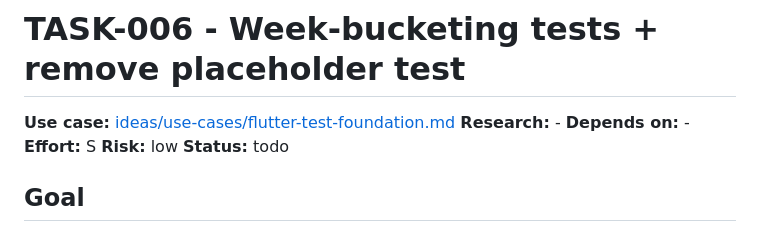
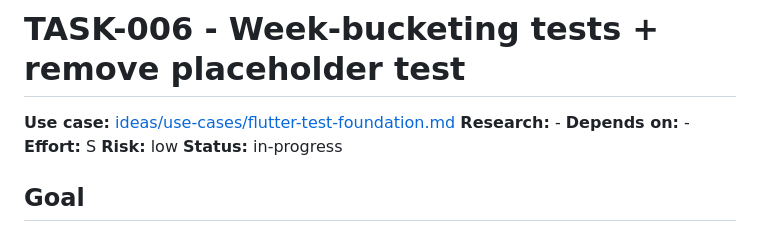
Before and after one commit to sirarthur2479/BadmintonApp, a Markdown page: backlog/tasks/TASK-006-week-bucketing-tests.md, the part around the change. GitHub-like rendering.

Commit message:
chore(TASK-006): mark task in-progress

```diff
--- a/backlog/tasks/TASK-006-week-bucketing-tests.md
+++ b/backlog/tasks/TASK-006-week-bucketing-tests.md
@@ -5,7 +5,7 @@
 **Depends on:** -
 **Effort:** S
 **Risk:** low
-**Status:** todo
+**Status:** in-progress
 
 ## Goal
 
```
